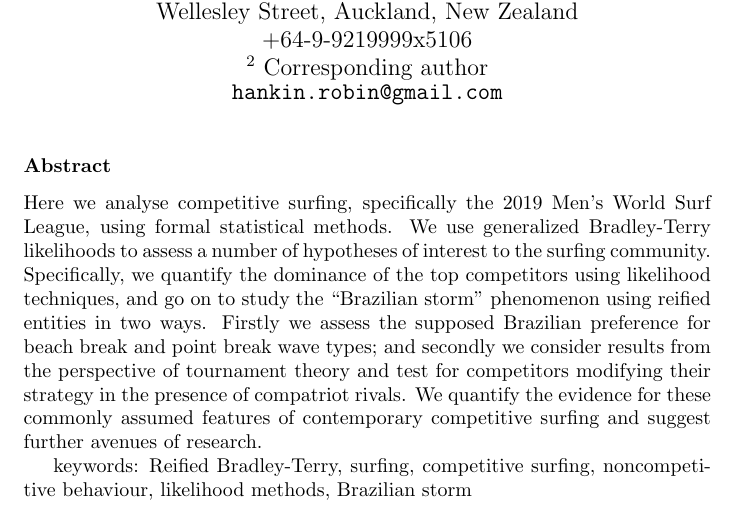
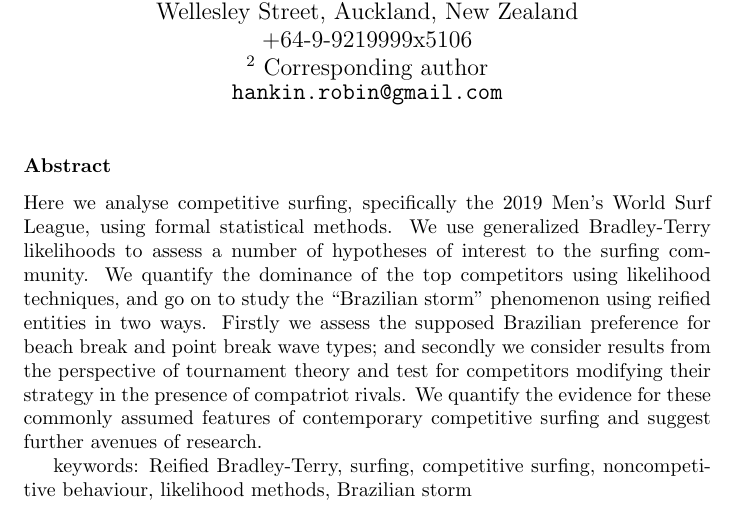
Before and after one commit to RobinHankin/hyper2, a LaTeX document (inst/surfing_jsa.tex): part of page 1 of 16, cut so that both start at the same text. Compiled offline with pdfLaTeX.

Commit message:
tiny typos

```diff
--- a/inst/surfing_jsa.tex
+++ b/inst/surfing_jsa.tex
@@ -30,7 +30,7 @@
 Here we analyse competitive surfing, specifically the 2019 Men's World Surf
 League, using formal statistical methods.  We use generalized
 Bradley-Terry likelihoods to assess a number of hypotheses of interest
-to the surfing community.  Specifically, we quantify the dominance of
+to the surfing community.  We quantify the dominance of
 the top competitors using likelihood techniques, and go on to study
 the ``Brazilian storm'' phenomenon using reified entities in two ways.
 Firstly we assess the supposed Brazilian preference for beach break
```
Also changed, not shown: inst/surfing_jsa_rebuttal.tex (+1 -1 lines).
